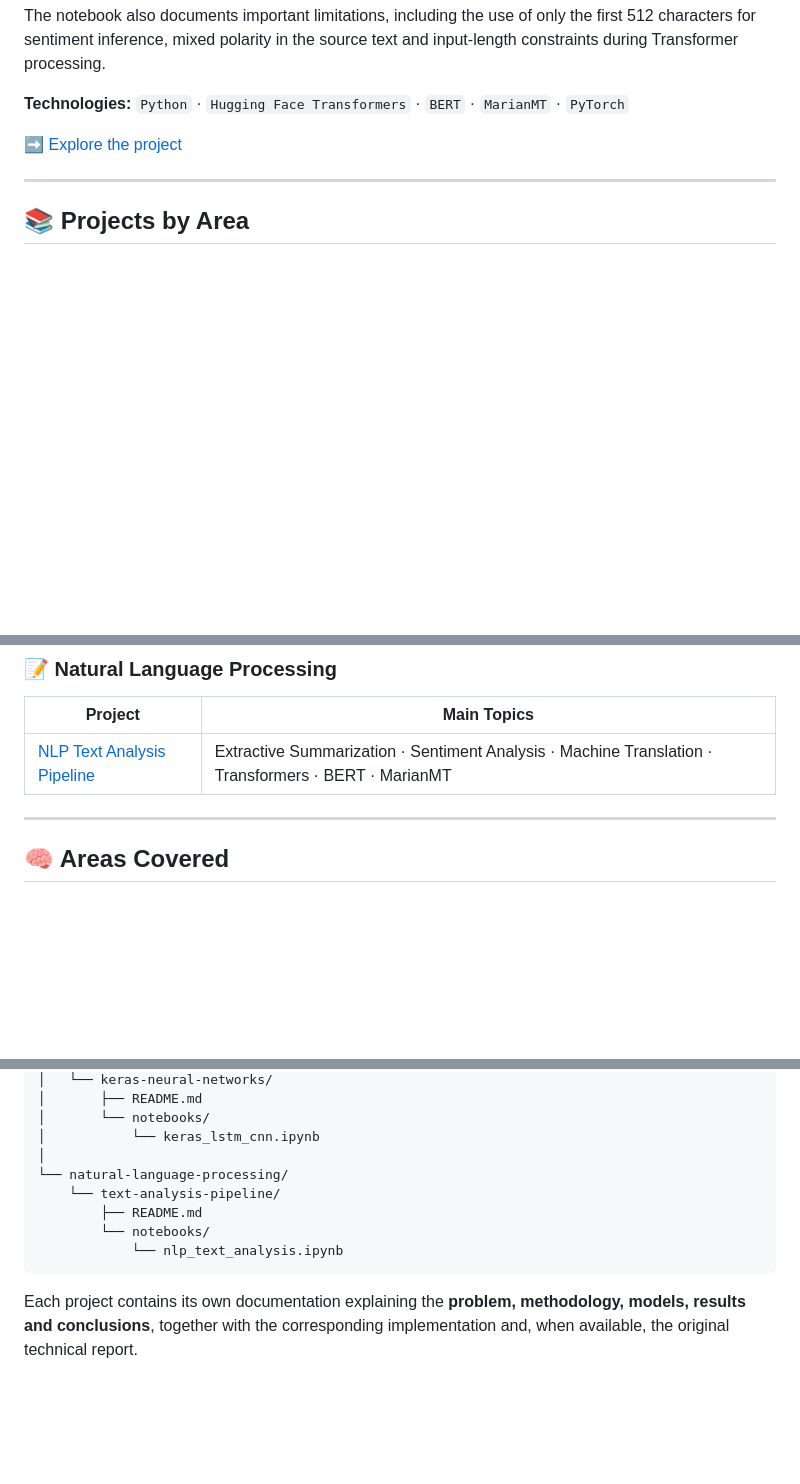
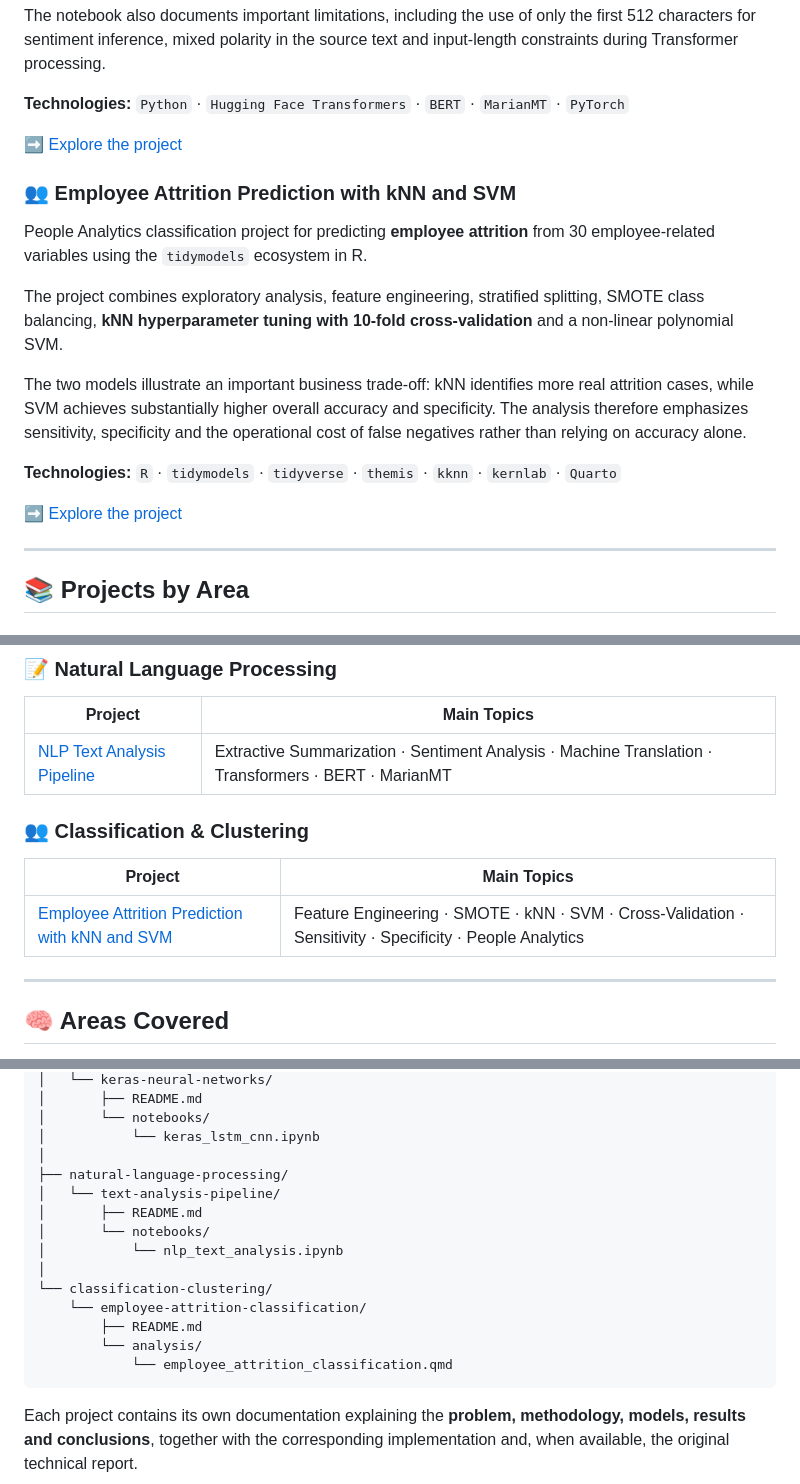
Before and after one commit to hugoblancoiraola-dev/Applied_AI_Master_Portfolio, a Markdown page: README.md, 3 parts joined by grey strips. Rendered like a GitHub page; blank space fills up the shorter version.

Commit message:
Add employee attrition classification project to portfolio

````diff
--- a/README.md
+++ b/README.md
@@ -69,6 +69,18 @@ The notebook also documents important limitations, including the use of only the
 
 ➡️ [Explore the project](./natural-language-processing/text-analysis-pipeline/)
 
+### 👥 Employee Attrition Prediction with kNN and SVM
+
+People Analytics classification project for predicting **employee attrition** from 30 employee-related variables using the `tidymodels` ecosystem in R.
+
+The project combines exploratory analysis, feature engineering, stratified splitting, SMOTE class balancing, **kNN hyperparameter tuning with 10-fold cross-validation** and a non-linear polynomial SVM.
+
+The two models illustrate an important business trade-off: kNN identifies more real attrition cases, while SVM achieves substantially higher overall accuracy and specificity. The analysis therefore emphasizes sensitivity, specificity and the operational cost of false negatives rather than relying on accuracy alone.
+
+**Technologies:** `R` · `tidymodels` · `tidyverse` · `themis` · `kknn` · `kernlab` · `Quarto`
+
+➡️ [Explore the project](./classification-clustering/employee-attrition-classification/)
+
 ---
 
 ## 📚 Projects by Area
@@ -99,6 +111,12 @@ Statistical foundations and mathematical techniques applied to Artificial Intell
 |---|---|
 | [NLP Text Analysis Pipeline](./natural-language-processing/text-analysis-pipeline/) | Extractive Summarization · Sentiment Analysis · Machine Translation · Transformers · BERT · MarianMT |
 
+### 👥 Classification & Clustering
+
+| Project | Main Topics |
+|---|---|
+| [Employee Attrition Prediction with kNN and SVM](./classification-clustering/employee-attrition-classification/) | Feature Engineering · SMOTE · kNN · SVM · Cross-Validation · Sensitivity · Specificity · People Analytics |
+
 ---
 
 ## 🧠 Areas Covered
@@ -177,11 +197,17 @@ Applied_AI_Master_Portfolio/
 │       └── notebooks/
 │           └── keras_lstm_cnn.ipynb
 │
-└── natural-language-processing/
-    └── text-analysis-pipeline/
+├── natural-language-processing/
+│   └── text-analysis-pipeline/
+│       ├── README.md
+│       └── notebooks/
+│           └── nlp_text_analysis.ipynb
+│
+└── classification-clustering/
+    └── employee-attrition-classification/
         ├── README.md
-        └── notebooks/
-            └── nlp_text_analysis.ipynb
+        └── analysis/
+            └── employee_attrition_classification.qmd
 ```
 
 Each project contains its own documentation explaining the **problem, methodology, models, results and conclusions**, together with the corresponding implementation and, when available, the original technical report.
````
Also changed, not shown: other parts of README.md (+5 -2 lines).
